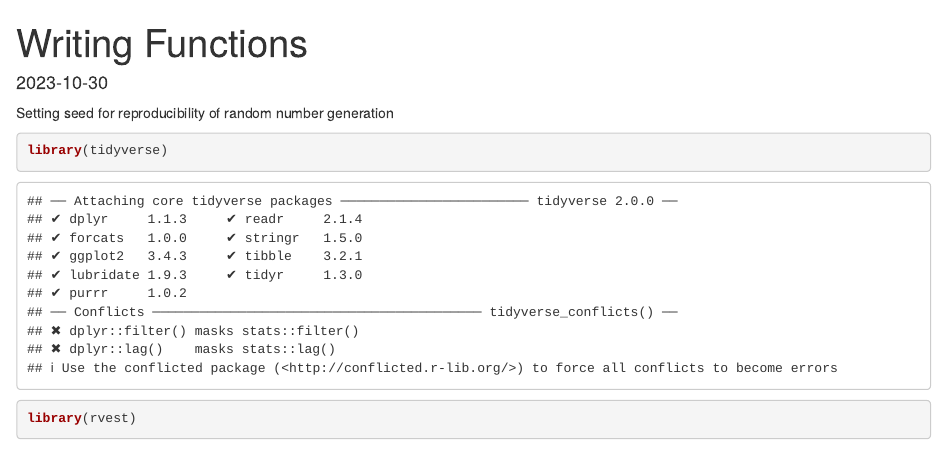
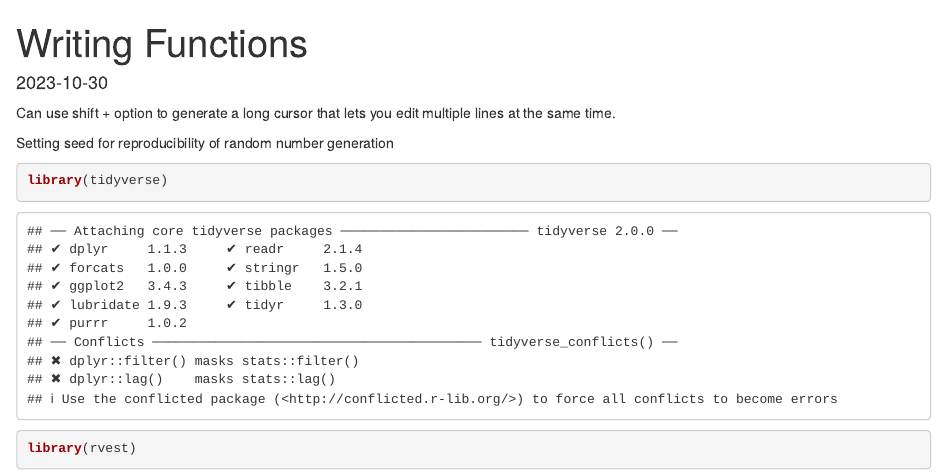
Before and after one commit to er-murphy/iteration, an R Markdown document (writing_functions.Rmd): the page in a window 1100 px wide, from its top. The pictures show the output file writing_functions.html that the author committed with the source, opened offline.

```diff
--- a/writing_functions.Rmd
+++ b/writing_functions.Rmd
@@ -3,6 +3,8 @@
 output: html_document
 date: "2023-10-30"
 ---
+
+Can use shift + option to generate a long cursor that lets you edit multiple lines at the same time.
 
 Setting seed for reproducibility of random number generation
 
```
Also changed, not shown: writing_functions.html.
